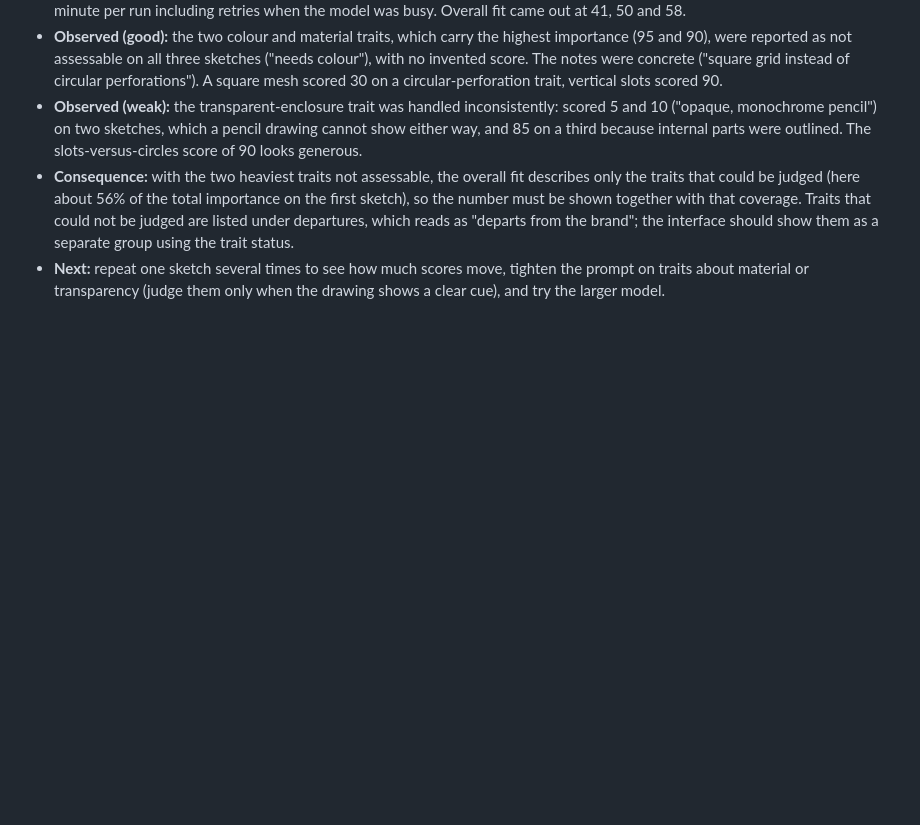
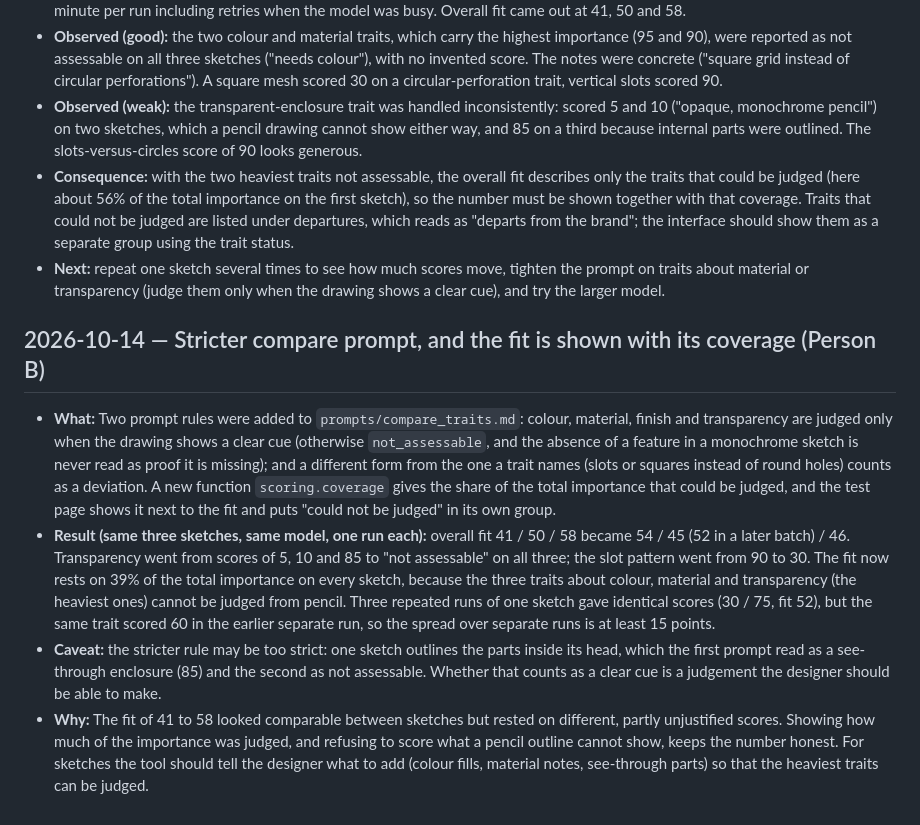
Before and after one commit to Ming-1105/style-ai-generator, a Markdown page: docs/decision-log.md, the part around the change. GitHub-like rendering; blank space fills up the shorter version.

Commit message:
Log the stricter prompt results; propose coverage on the compare result
Co-Authored-By: Claude Sonnet 5.5 <noreply@anthropic.com>

```diff
--- a/docs/decision-log.md
+++ b/docs/decision-log.md
@@ -151,3 +151,25 @@
   reads as "departs from the brand"; the interface should show them as a separate group using the trait status.
 - **Next:** repeat one sketch several times to see how much scores move, tighten the prompt on traits about
   material or transparency (judge them only when the drawing shows a clear cue), and try the larger model.
+
+## 2026-10-14 — Stricter compare prompt, and the fit is shown with its coverage (Person B)
+
+- **What:** Two prompt rules were added to `prompts/compare_traits.md`: colour, material, finish and
+  transparency are judged only when the drawing shows a clear cue (otherwise `not_assessable`, and the
+  absence of a feature in a monochrome sketch is never read as proof it is missing); and a different form
+  from the one a trait names (slots or squares instead of round holes) counts as a deviation. A new
+  function `scoring.coverage` gives the share of the total importance that could be judged, and the test
+  page shows it next to the fit and puts "could not be judged" in its own group.
+- **Result (same three sketches, same model, one run each):** overall fit 41 / 50 / 58 became
+  54 / 45 (52 in a later batch) / 46. Transparency went from scores of 5, 10 and 85 to "not assessable" on all
+  three; the slot pattern went from 90 to 30. The fit now rests on 39% of the total importance on every sketch,
+  because the three traits about colour, material and transparency (the heaviest ones) cannot be judged from
+  pencil. Three repeated runs of one sketch gave identical scores (30 / 75, fit 52), but the same trait scored
+  60 in the earlier separate run, so the spread over separate runs is at least 15 points.
+- **Caveat:** the stricter rule may be too strict: one sketch outlines the parts inside its head, which the
+  first prompt read as a see-through enclosure (85) and the second as not assessable. Whether that counts as a
+  clear cue is a judgement the designer should be able to make.
+- **Why:** The fit of 41 to 58 looked comparable between sketches but rested on different, partly unjustified
+  scores. Showing how much of the importance was judged, and refusing to score what a pencil outline cannot
+  show, keeps the number honest. For sketches the tool should tell the designer what to add (colour fills,
+  material notes, see-through parts) so that the heaviest traits can be judged.
```
Also changed, not shown: docs/STATUS.md (+4 -0 lines), docs/contract-changes.md (+14 -0 lines).
